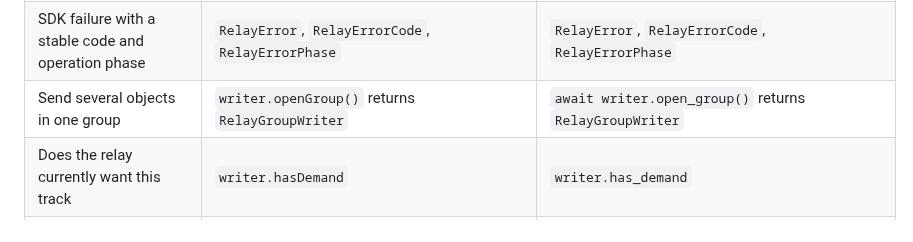
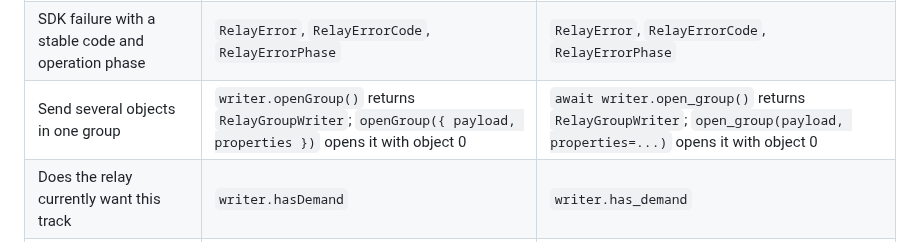
Before and after one commit to caprids/relay-sdks, a Markdown page: spec/vocabulary.md, the part around the change. Rendered like a GitHub page.

```diff
--- a/spec/vocabulary.md
+++ b/spec/vocabulary.md
@@ -36,7 +36,7 @@ without a row here is a bug.
 | Send one JSON object | `writer.writeJSON(value, options)` | `await writer.write_json(value, properties=...)` |
 | Read an object as UTF-8 text or JSON | `readText(object)`, `readJSON(object)` | `read_text(obj)`, `read_json(obj)` |
 | SDK failure with a stable code and operation phase | `RelayError`, `RelayErrorCode`, `RelayErrorPhase` | `RelayError`, `RelayErrorCode`, `RelayErrorPhase` |
-| Send several objects in one group | `writer.openGroup()` returns `RelayGroupWriter` | `await writer.open_group()` returns `RelayGroupWriter` |
+| Send several objects in one group | `writer.openGroup()` returns `RelayGroupWriter`; `openGroup({ payload, properties })` opens it with object 0 | `await writer.open_group()` returns `RelayGroupWriter`; `open_group(payload, properties=...)` opens it with object 0 |
 | Does the relay currently want this track | `writer.hasDemand` | `writer.has_demand` |
 | Follow every change in relay demand | `writer.demandChanges()` | `writer.demand_changes()` |
 | The track ended and cannot be written again | `writer.closed` | `writer.closed` |
```
Also changed, not shown: CONTEXT.md (+2 -1 lines), spec/behavior.md (+25 -12 lines).
